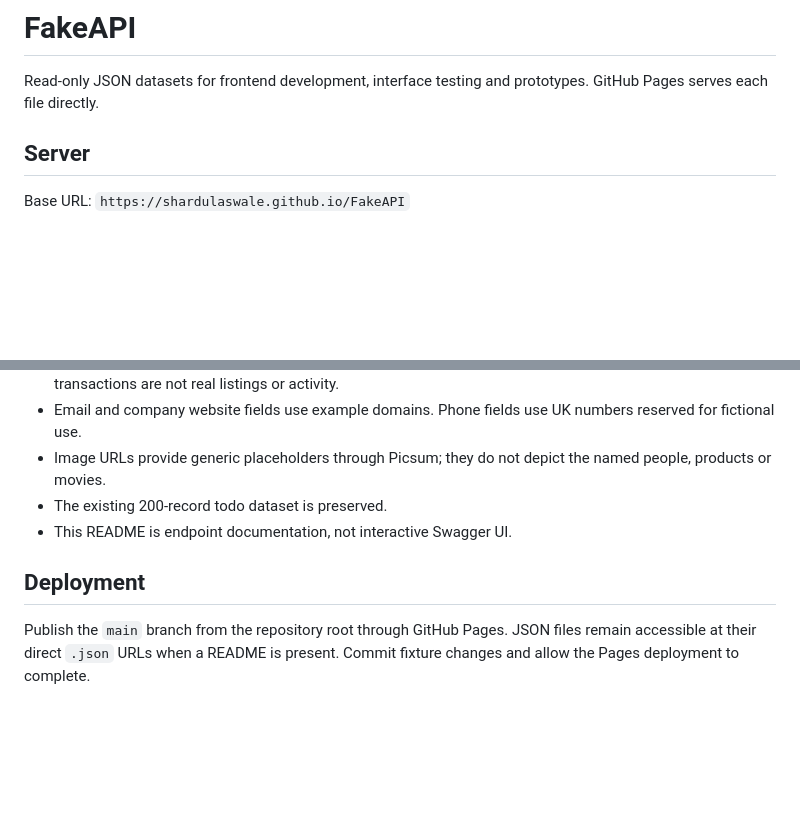
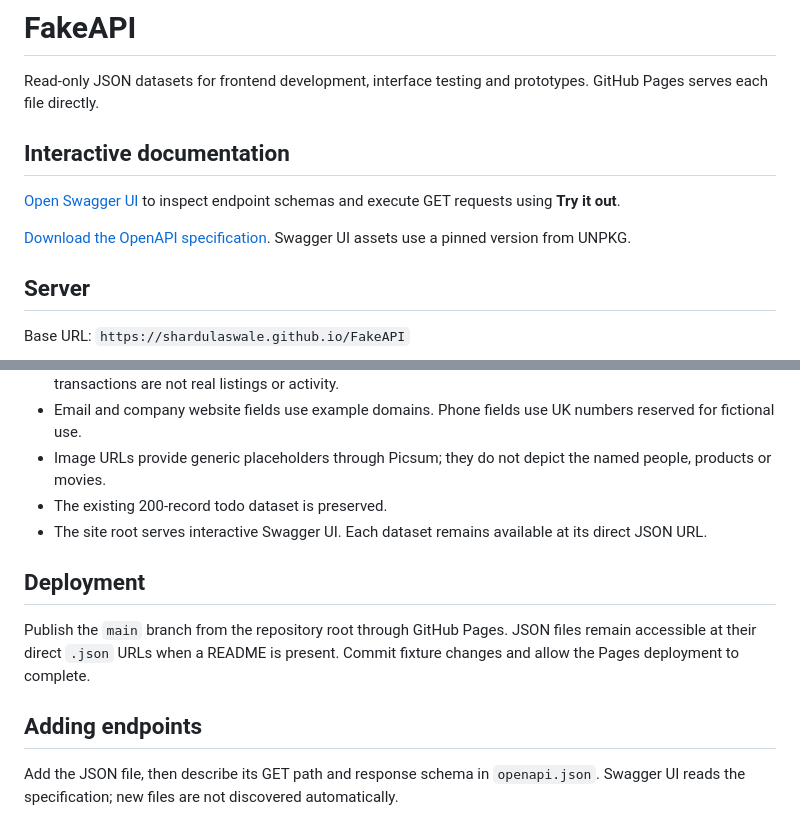
Before and after one commit to ShardulAswale/FakeAPI, a Markdown page: README.md, 2 parts joined by grey strips. Drawn GitHub-style; blank space fills up the shorter version.

Commit message:
Link interactive Swagger UI from README

```diff
--- a/README.md
+++ b/README.md
@@ -1,6 +1,12 @@
 # FakeAPI
 
 Read-only JSON datasets for frontend development, interface testing and prototypes. GitHub Pages serves each file directly.
+
+## Interactive documentation
+
+[Open Swagger UI](https://shardulaswale.github.io/FakeAPI/) to inspect endpoint schemas and execute GET requests using **Try it out**.
+
+[Download the OpenAPI specification](https://shardulaswale.github.io/FakeAPI/openapi.json). Swagger UI assets use a pinned version from UNPKG.
 
 ## Server
 
@@ -139,8 +145,12 @@ Load the related files and join or filter their arrays in your application.
 - Email and company website fields use example domains. Phone fields use UK numbers reserved for fictional use.
 - Image URLs provide generic placeholders through Picsum; they do not depict the named people, products or movies.
 - The existing 200-record todo dataset is preserved.
-- This README is endpoint documentation, not interactive Swagger UI.
+- The site root serves interactive Swagger UI. Each dataset remains available at its direct JSON URL.
 
 ## Deployment
 
 Publish the `main` branch from the repository root through GitHub Pages. JSON files remain accessible at their direct `.json` URLs when a README is present. Commit fixture changes and allow the Pages deployment to complete.
+
+## Adding endpoints
+
+Add the JSON file, then describe its GET path and response schema in `openapi.json`. Swagger UI reads the specification; new files are not discovered automatically.
```
